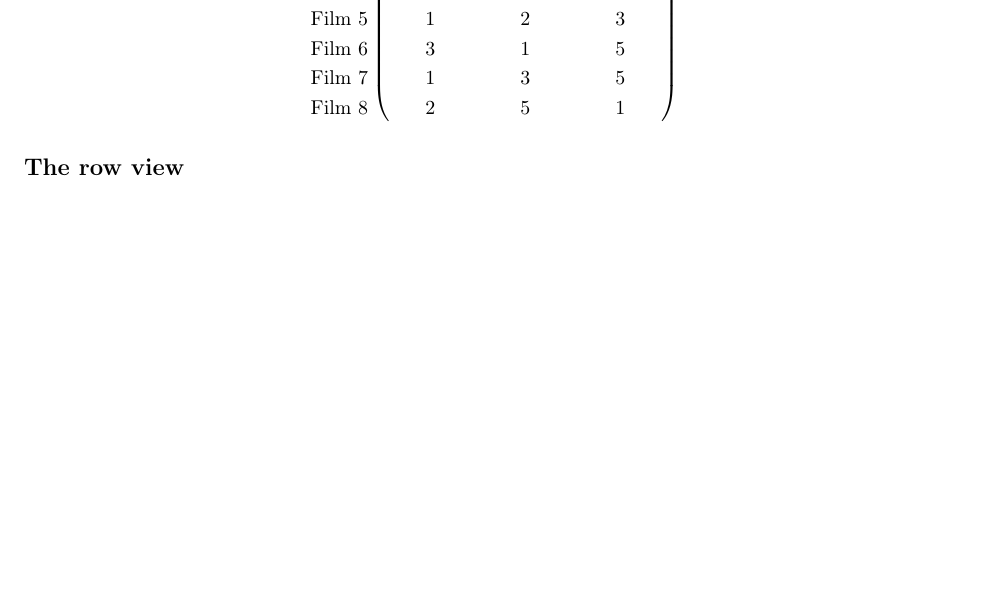
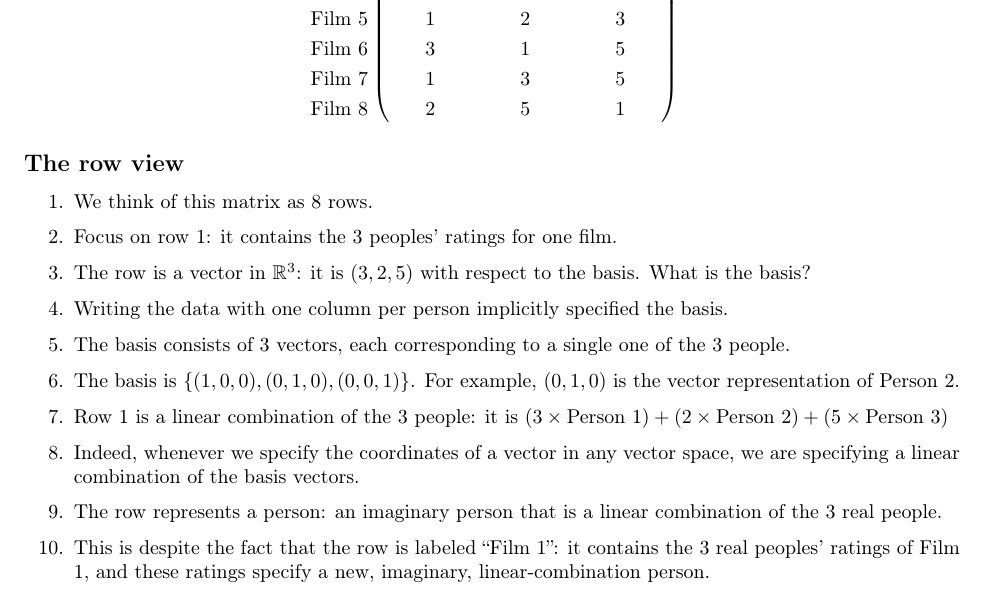
Before and after one commit to dandavison/mathematics, a LaTeX thesis (mathematics.tex, which reads linear-algebra.tex): part of page 46 of 229, cut so that both start at the same text, the shorter picture padded with empty space. Compiled offline with pdfLaTeX.

Commit message:
Linear algebra notes

```diff
--- a/linear-algebra.tex
+++ b/linear-algebra.tex
@@ -1309,7 +1324,24 @@ transformations.
 
 
 \subsection*{The row view}
-
+\begin{enumerate}
+\item We think of this matrix as 8 rows.
+\item Focus on row 1: it contains the 3 peoples' ratings for one film.
+\item The row is a vector in $\R^3$: it is $(3, 2, 5)$ with respect to the basis. What is the
+  basis?
+\item Writing the data with one column per person implicitly specified the basis.
+\item The basis consists of 3 vectors, each corresponding to a single one of the 3 people.
+\item The basis is $\{(1, 0, 0), (0, 1, 0), (0, 0, 1)\}$. For example, $(0, 1, 0)$ is the vector
+  representation of Person 2.
+\item Row 1 is a linear combination of the 3 people: it is
+  $(3 \times \text{Person 1}) + (2 \times \text{Person 2}) + (5 \times \text{Person 3})$
+\item Indeed, whenever we specify the coordinates of a vector in any vector space, we are specifying
+  a linear combination of the basis vectors.
+\item The row represents a person: an imaginary person that is a linear combination of the 3 real
+  people.
+\item This is despite the fact that the row is labeled ``Film 1'': it contains the 3 real peoples'
+  ratings of Film 1, and these ratings specify a new, imaginary, linear-combination person.
+\end{enumerate}
 
 \subsection*{The column view}
 
```
Also changed, not shown: linear-algebra.tex (20 more changed lines).
